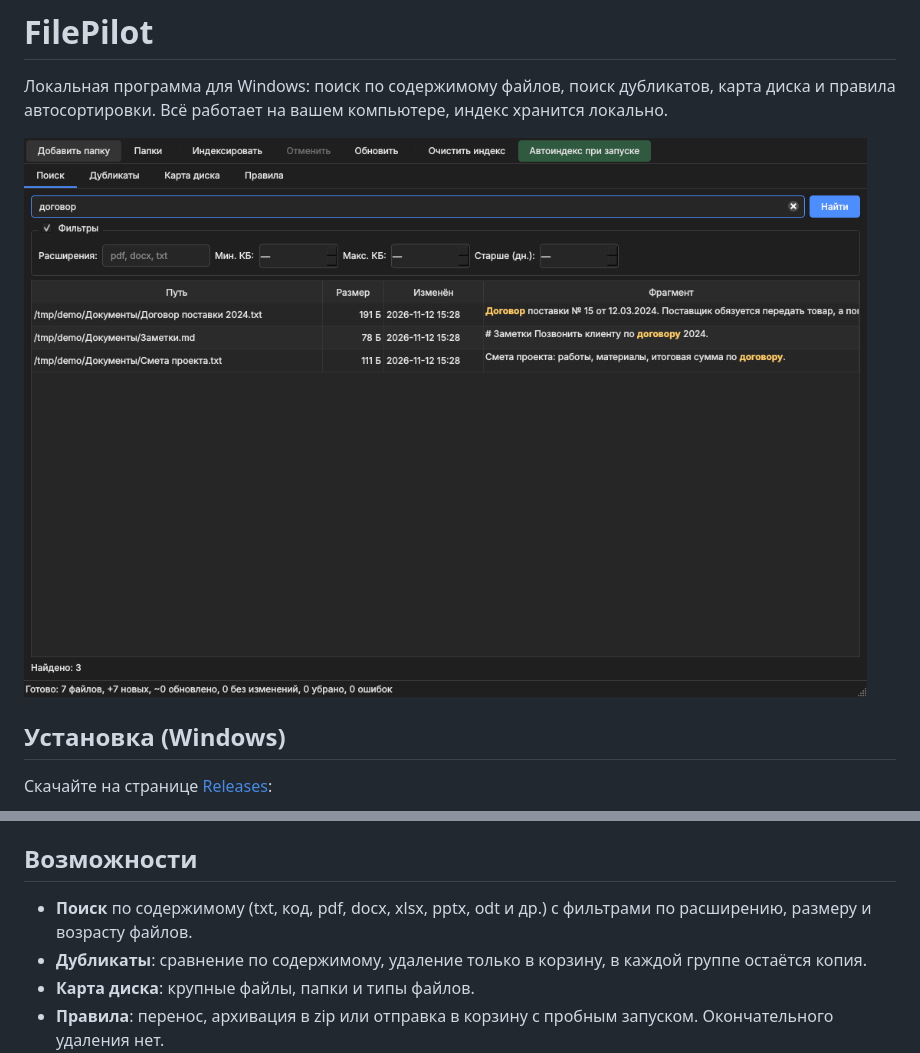
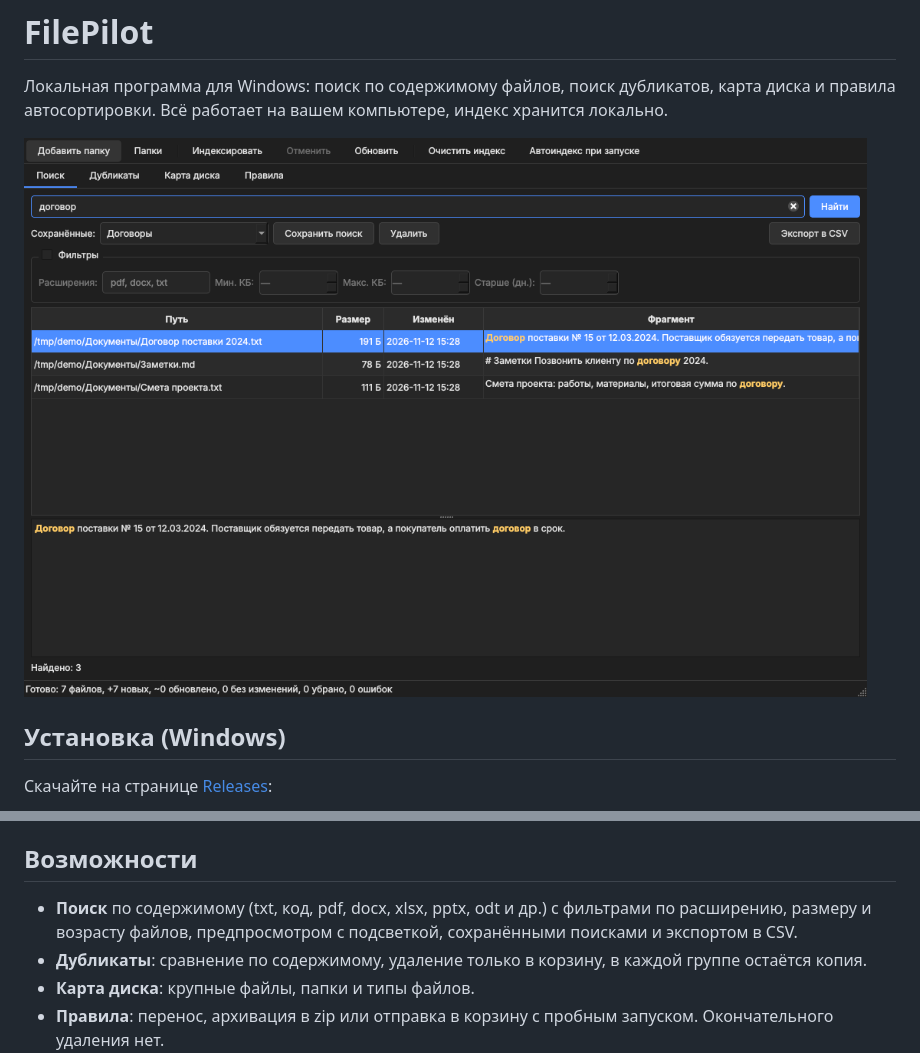
Before and after one commit to dyrty11/filepilot, a Markdown page: README.md, 2 parts joined by grey strips. Rendered like a GitHub page; pictures changed too: docs/screenshots/search.png.

Commit message:
Предпросмотр, сохранённые поиски, экспорт в CSV

```diff
--- a/README.md
+++ b/README.md
@@ -33,7 +33,7 @@ python -m filepilot --help
 
 ## Возможности
 
-- **Поиск** по содержимому (txt, код, pdf, docx, xlsx, pptx, odt и др.) с фильтрами по расширению, размеру и возрасту файлов.
+- **Поиск** по содержимому (txt, код, pdf, docx, xlsx, pptx, odt и др.) с фильтрами по расширению, размеру и возрасту файлов, предпросмотром с подсветкой, сохранёнными поисками и экспортом в CSV.
 - **Дубликаты**: сравнение по содержимому, удаление только в корзину, в каждой группе остаётся копия.
 - **Карта диска**: крупные файлы, папки и типы файлов.
 - **Правила**: перенос, архивация в zip или отправка в корзину с пробным запуском. Окончательного удаления нет.
```
Also changed, not shown: CHANGELOG.md (+4 -0 lines), 5 other files.
